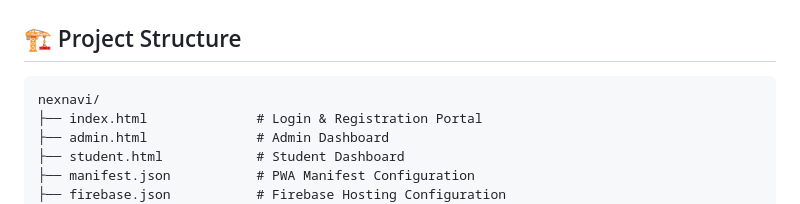
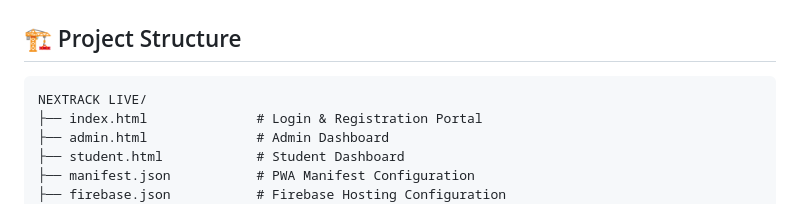
Before and after one commit to naviixraj/Nextrack, a Markdown page: README.md, the part around the change. Drawn GitHub-style.

````diff
--- a/README.md
+++ b/README.md
@@ -20,7 +20,7 @@ A modern, progressive web application for tracking student movement in hostels w
 ## 🏗️ Project Structure
 
 ```
-nexnavi/
+NEXTRACK LIVE/
 ├── index.html              # Login & Registration Portal
 ├── admin.html              # Admin Dashboard
 ├── student.html            # Student Dashboard
````
